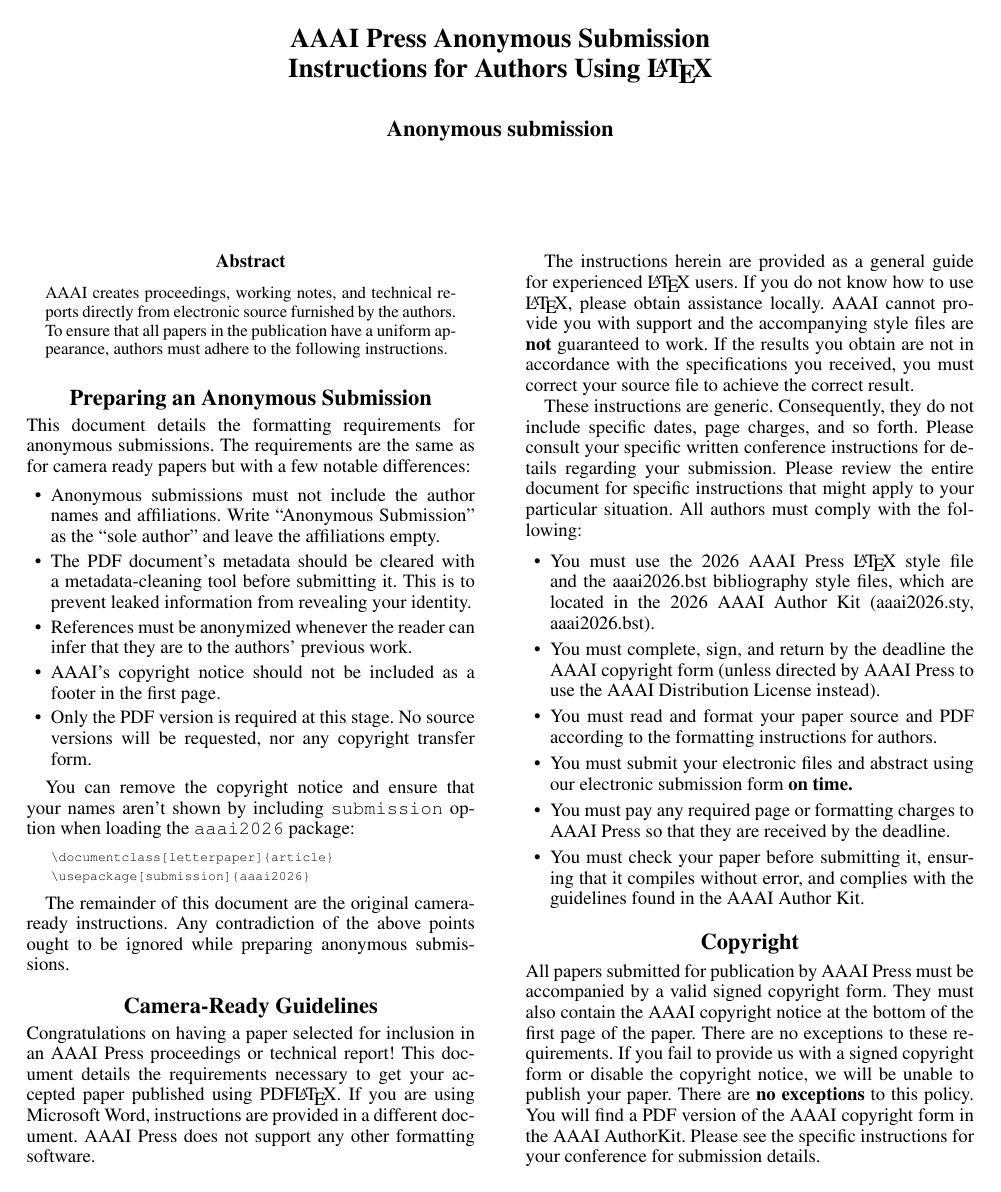
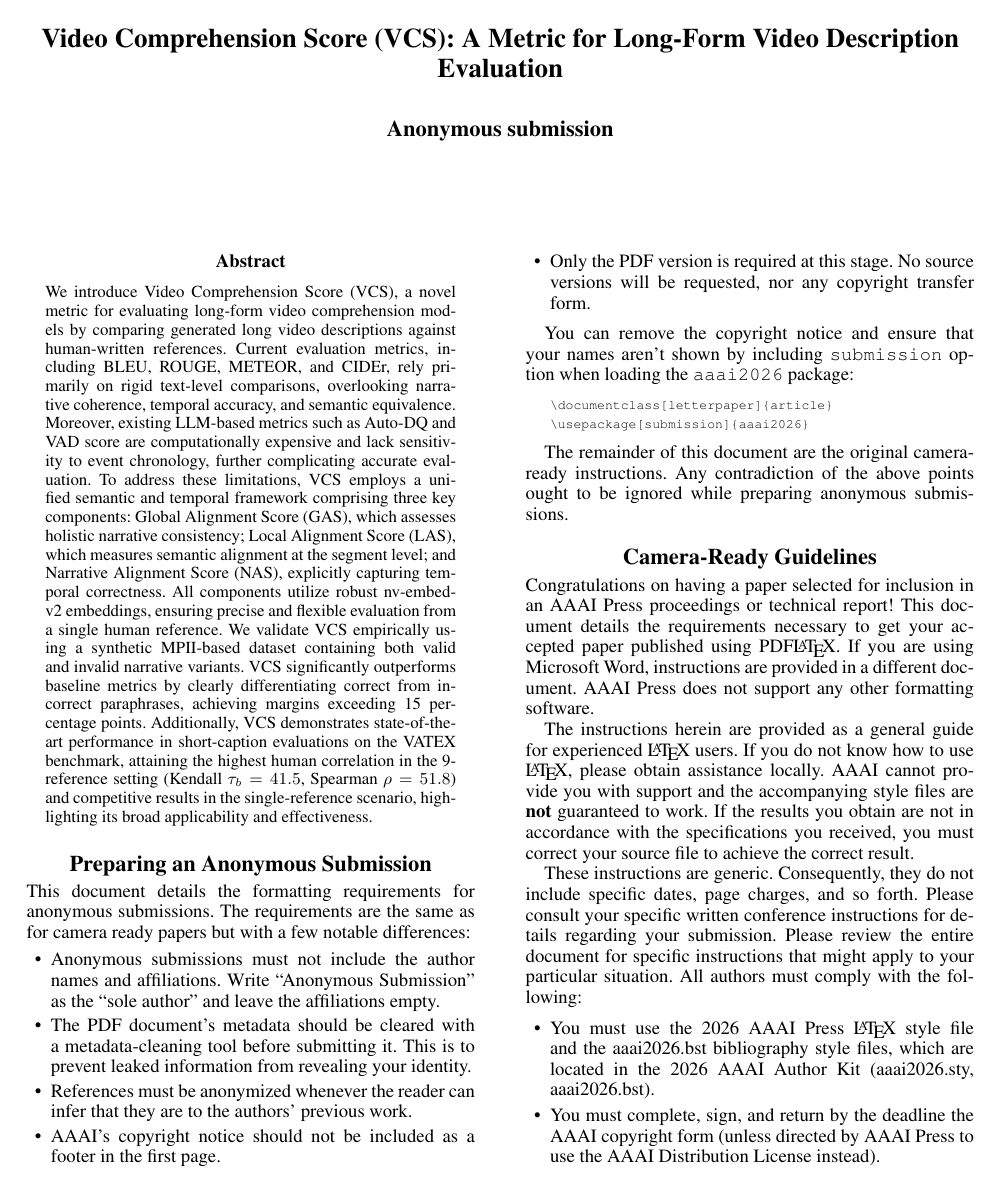
Before and after one commit to hdubey-debug/aaai-paper, a LaTeX paper (AnonymousSubmission/LaTeX/anonymous-submission-latex-2026.tex): page 1 of 10. Compiled offline with pdfLaTeX.

Commit message:
Title + Abstract

```diff
--- a/AnonymousSubmission/LaTeX/anonymous-submission-latex-2026.tex
+++ b/AnonymousSubmission/LaTeX/anonymous-submission-latex-2026.tex
@@ -91,7 +91,7 @@
 % nouns, adverbs, adjectives should be capitalized, including both words in hyphenated terms, while
 % articles, conjunctions, and prepositions are lower case unless they
 % directly follow a colon or long dash
-\title{AAAI Press Anonymous Submission\\Instructions for Authors Using \LaTeX{}}
+\title{Video Comprehension Score (VCS): A Metric for Long-Form Video Description Evaluation}
 \author{
     %Authors
     % All authors must be in the same font size and format.
@@ -166,7 +166,7 @@
 \maketitle
 
 \begin{abstract}
-AAAI creates proceedings, working notes, and technical reports directly from electronic source furnished by the authors. To ensure that all papers in the publication have a uniform appearance, authors must adhere to the following instructions.
+We introduce Video Comprehension Score (VCS), a novel metric for evaluating long-form video comprehension models by comparing generated long video descriptions against human-written references. Current evaluation metrics, including BLEU, ROUGE, METEOR, and CIDEr, rely primarily on rigid text-level comparisons, overlooking narrative coherence, temporal accuracy, and semantic equivalence. Moreover, existing LLM-based metrics such as Auto-DQ and VAD score are computationally expensive and lack sensitivity to event chronology, further complicating accurate evaluation. To address these limitations, VCS employs a unified semantic and temporal framework comprising three key components: Global Alignment Score (GAS), which assesses holistic narrative consistency; Local Alignment Score (LAS), which measures semantic alignment at the segment level; and Narrative Alignment Score (NAS), explicitly capturing temporal correctness. All components utilize robust nv-embed-v2 embeddings, ensuring precise and flexible evaluation from a single human reference. We validate VCS empirically using a synthetic MPII-based dataset containing both valid and invalid narrative variants. VCS significantly outperforms baseline metrics by clearly differentiating correct from incorrect paraphrases, achieving margins exceeding 15 percentage points. Additionally, VCS demonstrates state-of-the-art performance in short-caption evaluations on the VATEX benchmark, attaining the highest human correlation in the 9-reference setting (Kendall $\tau_b=41.5$, Spearman $\rho=51.8$) and competitive results in the single-reference scenario, highlighting its broad applicability and effectiveness.
 \end{abstract}
 
 % Uncomment the following to link to your code, datasets, an extended version or similar.
```
